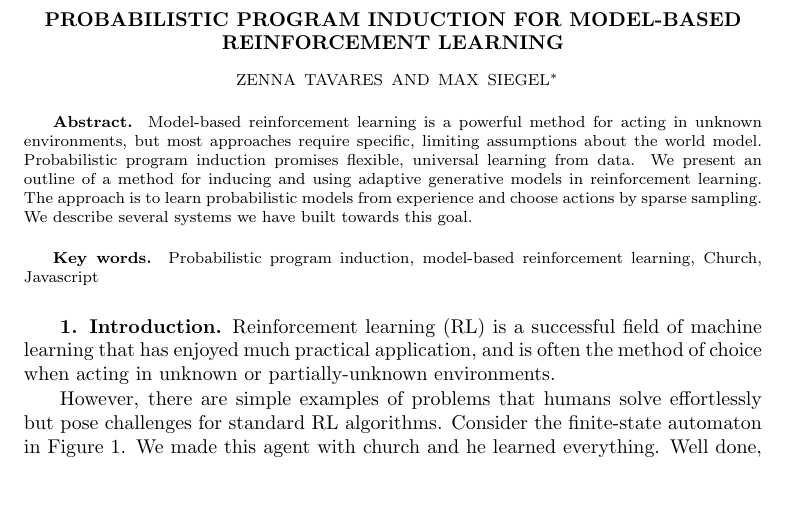
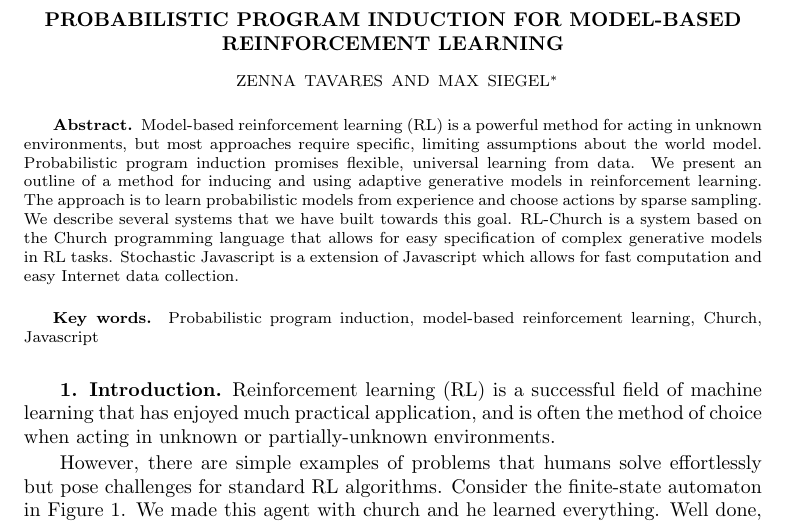
Before and after one commit to zenna/Induct, a LaTeX paper (tex/inductmain.tex): part of page 1 of 2 before the commit and part of page 1 of 3 after it, cut so that both start at the same text, the shorter picture padded with empty space. Compiled offline with pdfLaTeX; a LaTeX package or settings file that is missing is left out.

Commit message:
abstract

```diff
--- a/tex/inductmain.tex
+++ b/tex/inductmain.tex
@@ -108,11 +108,13 @@
 \maketitle
 
 \begin{abstract}
-Model-based reinforcement learning is a powerful method for acting in unknown environments, but most approaches require specific, limiting assumptions about the world model.
+Model-based reinforcement learning (RL) is a powerful method for acting in unknown environments, but most approaches require specific, limiting assumptions about the world model.
 Probabilistic program induction promises flexible, universal learning from data.
 We present an outline of a method for inducing and using adaptive generative models in reinforcement learning.
 The approach is to learn probabilistic models from experience and choose actions by sparse sampling.
-We describe several systems we have built towards this goal.
+We describe several systems that we have built towards this goal.
+RL-Church is a system based on the Church programming language that allows for easy specification of complex generative models in RL tasks.
+Stochastic Javascript is a extension of Javascript which allows for fast computation and easy Internet data collection.
 \end{abstract}
 
 \begin{keywords}
```
